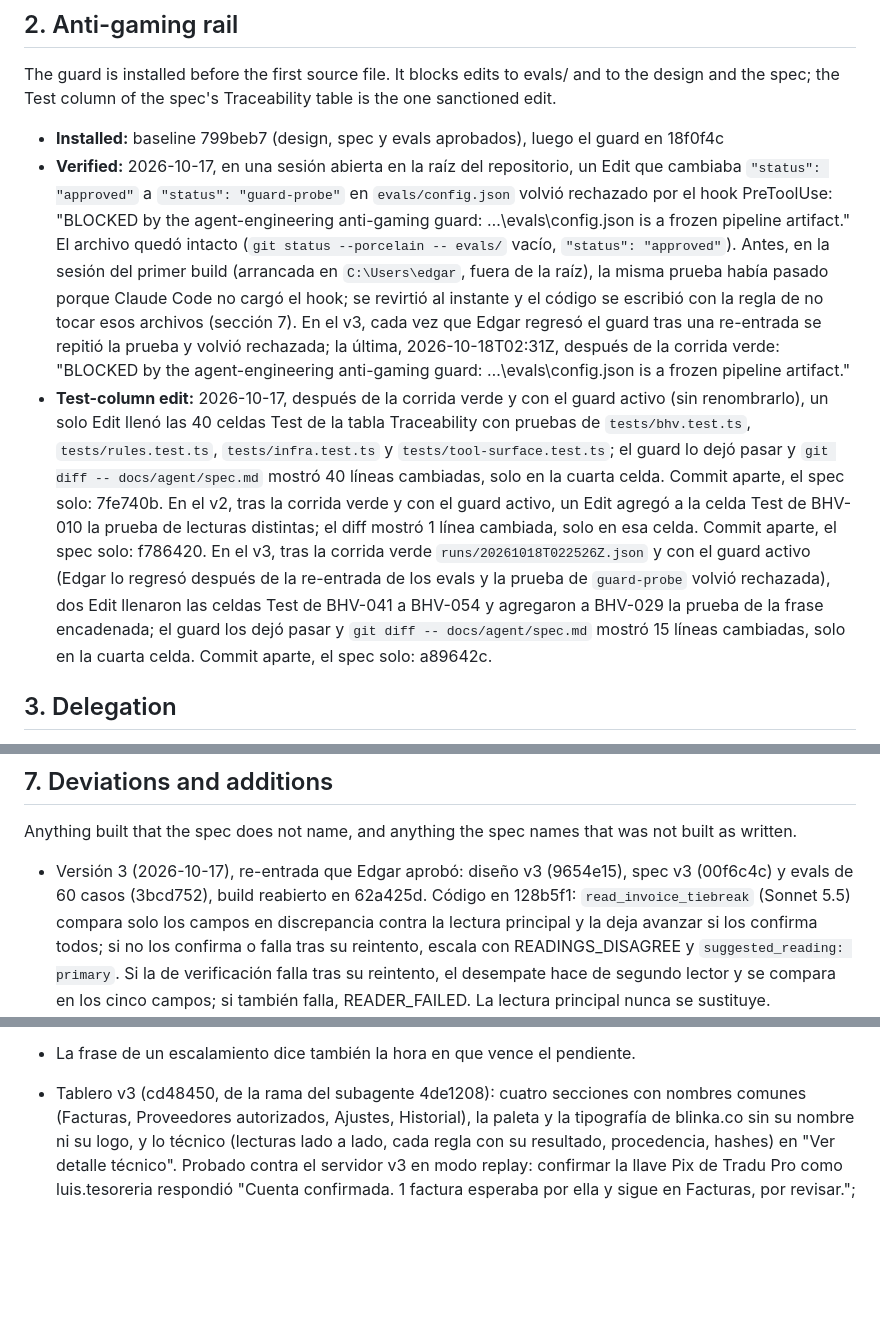
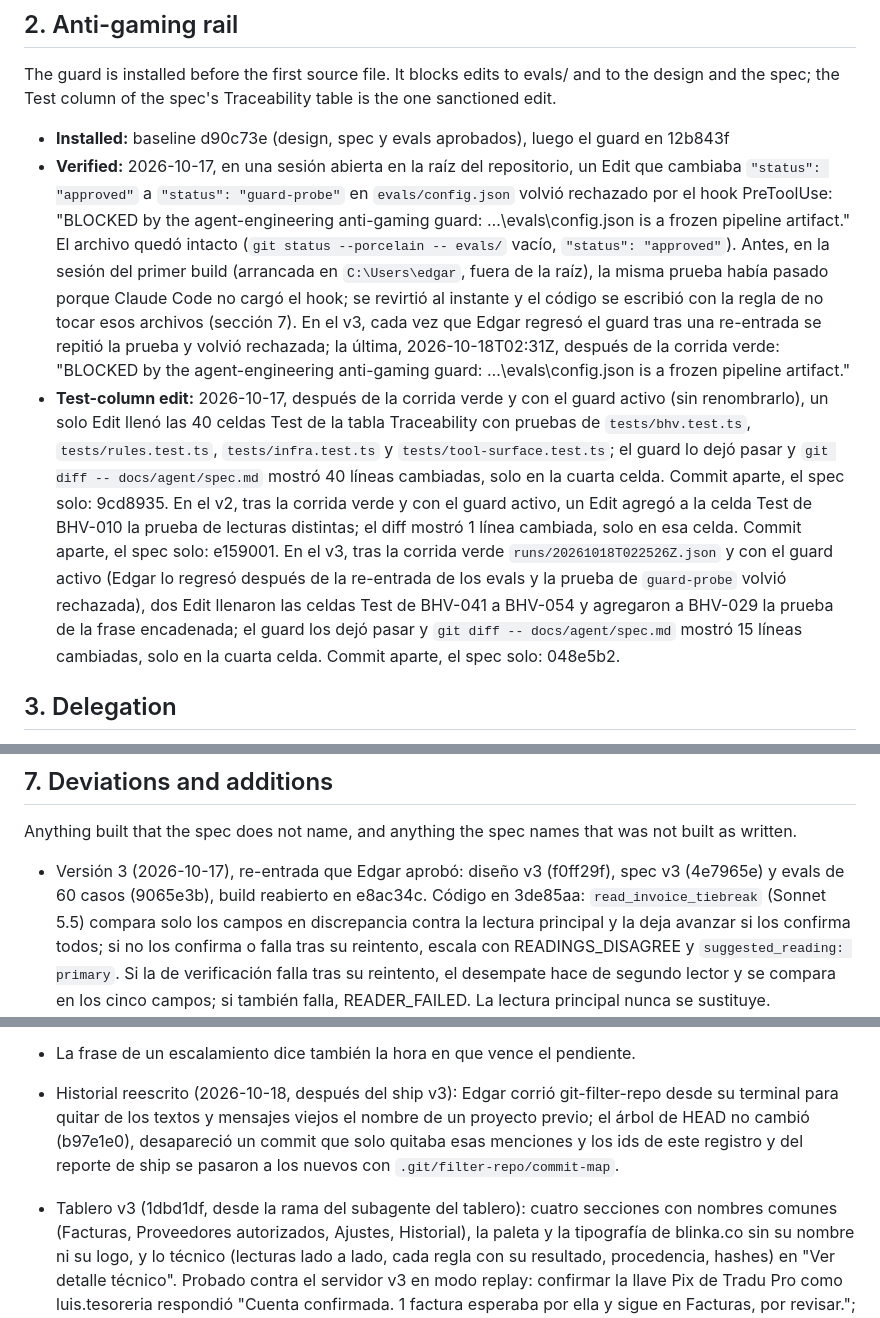
Before and after one commit to EERamos/pagoclaro, a Markdown page: docs/agent/build.md, 3 parts joined by grey strips. Drawn GitHub-style; blank space fills up the shorter version.

```diff
--- a/docs/agent/build.md
+++ b/docs/agent/build.md
@@ -88,7 +88,7 @@ Changing what they do fix is a re-entry.
 The guard is installed before the first source file. It blocks edits to evals/ and to the design
 and the spec; the Test column of the spec's Traceability table is the one sanctioned edit.
 
-- **Installed:** baseline 799beb7 (design, spec y evals aprobados), luego el guard en 18f0f4c
+- **Installed:** baseline d90c73e (design, spec y evals aprobados), luego el guard en 12b843f
 - **Verified:** 2026-10-17, en una sesión abierta en la raíz del repositorio, un Edit que cambiaba
   `"status": "approved"` a `"status": "guard-probe"` en `evals/config.json` volvió rechazado por el
   hook PreToolUse: "BLOCKED by the agent-engineering anti-gaming guard: …\evals\config.json is a
@@ -103,14 +103,14 @@ and the spec; the Test column of the spec's Traceability table is the one sancti
   renombrarlo), un solo Edit llenó las 40 celdas Test de la tabla Traceability con pruebas de
   `tests/bhv.test.ts`, `tests/rules.test.ts`, `tests/infra.test.ts` y `tests/tool-surface.test.ts`;
   el guard lo dejó pasar y `git diff -- docs/agent/spec.md` mostró 40 líneas cambiadas, solo en la
-  cuarta celda. Commit aparte, el spec solo: 7fe740b. En el v2, tras la corrida verde y con el
+  cuarta celda. Commit aparte, el spec solo: 9cd8935. En el v2, tras la corrida verde y con el
   guard activo, un Edit agregó a la celda Test de BHV-010 la prueba de lecturas distintas; el diff
-  mostró 1 línea cambiada, solo en esa celda. Commit aparte, el spec solo: f786420. En el v3, tras
+  mostró 1 línea cambiada, solo en esa celda. Commit aparte, el spec solo: e159001. En el v3, tras
   la corrida verde `runs/20261018T022526Z.json` y con el guard activo (Edgar lo regresó después de
   la re-entrada de los evals y la prueba de `guard-probe` volvió rechazada), dos Edit llenaron las
   celdas Test de BHV-041 a BHV-054 y agregaron a BHV-029 la prueba de la frase encadenada; el guard
   los dejó pasar y `git diff -- docs/agent/spec.md` mostró 15 líneas cambiadas, solo en la cuarta
-  celda. Commit aparte, el spec solo: a89642c.
+  celda. Commit aparte, el spec solo: 048e5b2.
 
 ## 3. Delegation
 
@@ -200,8 +200,8 @@ The agent runs once end to end in its real shape, outside the eval harness.
 Anything built that the spec does not name, and anything the spec names that was not built as
 written.
 
-- Versión 3 (2026-10-17), re-entrada que Edgar aprobó: diseño v3 (9654e15), spec v3 (00f6c4c) y
-  evals de 60 casos (3bcd752), build reabierto en 62a425d. Código en 128b5f1: `read_invoice_tiebreak`
+- Versión 3 (2026-10-17), re-entrada que Edgar aprobó: diseño v3 (f0ff29f), spec v3 (4e7965e) y
+  evals de 60 casos (9065e3b), build reabierto en e8ac34c. Código en 3de85aa: `read_invoice_tiebreak`
   (Sonnet 5.5) compara solo los campos en discrepancia contra la lectura principal y la deja avanzar
   si los confirma todos; si no los confirma o falla tras su reintento, escala con
   READINGS_DISAGREE y `suggested_reading: primary`. Si la de verificación falla tras su reintento,
@@ -229,7 +229,11 @@ written.
   `pending_account` como texto, según el contrato; quién cambió la cuenta lo muestra la API de
   proveedores, no la herramienta.
 - La frase de un escalamiento dice también la hora en que vence el pendiente.
-- Tablero v3 (cd48450, de la rama del subagente 4de1208): cuatro secciones con nombres comunes
+- Historial reescrito (2026-10-18, después del ship v3): Edgar corrió git-filter-repo desde su
+  terminal para quitar de los textos y mensajes viejos el nombre de un proyecto previo; el árbol de
+  HEAD no cambió (b97e1e0), desapareció un commit que solo quitaba esas menciones y los ids de este
+  registro y del reporte de ship se pasaron a los nuevos con `.git/filter-repo/commit-map`.
+- Tablero v3 (1dbd1df, desde la rama del subagente del tablero): cuatro secciones con nombres comunes
   (Facturas, Proveedores autorizados, Ajustes, Historial), la paleta y la tipografía de blinka.co
   sin su nombre ni su logo, y lo técnico (lecturas lado a lado, cada regla con su resultado,
   procedencia, hashes) en "Ver detalle técnico". Probado contra el servidor v3 en modo replay:
```
Also changed, not shown: other parts of docs/agent/build.md (+3 -3 lines), docs/agent/ship-report.md (+28 -20 lines).
